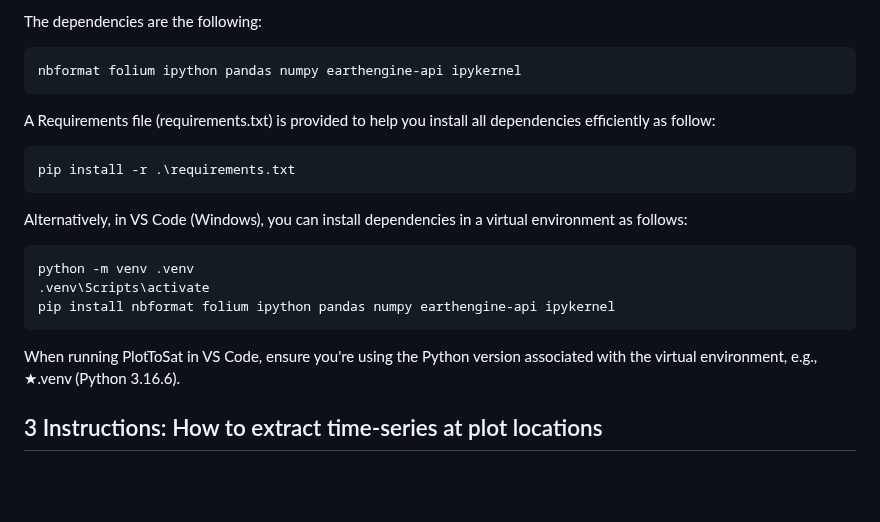
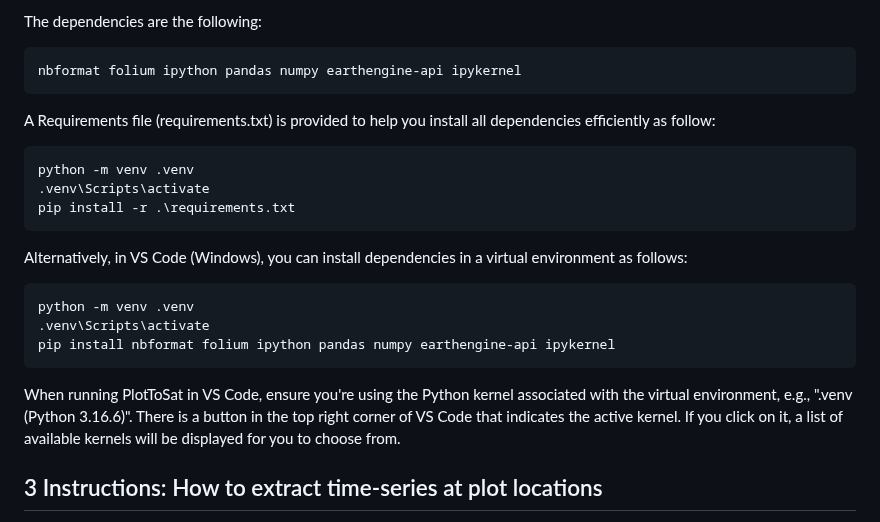
Before and after one commit to Art-n-MathS/PlotToSat, a Markdown page: README.md, the part around the change. GitHub-like rendering; blank space fills up the shorter version.

Commit message:
adding requirements file - correction

````diff
--- a/README.md
+++ b/README.md
@@ -117,6 +117,8 @@ nbformat folium ipython pandas numpy earthengine-api ipykernel
 A Requirements file (requirements.txt) is provided to help you install all dependencies efficiently as follow:
 
 ``` {#lst:dependancies style="mystyle" label="lstdependancies"}
+python -m venv .venv
+.venv\Scripts\activate
 pip install -r .\requirements.txt
 ```
 
@@ -127,7 +129,7 @@ python -m venv .venv
 .venv\Scripts\activate
 pip install nbformat folium ipython pandas numpy earthengine-api ipykernel
 ```
-When running PlotToSat in VS Code, ensure you're using the Python version associated with the virtual environment, e.g., ★.venv (Python 3.16.6).
+When running PlotToSat in VS Code, ensure you're using the Python kernel associated with the virtual environment, e.g., ".venv (Python 3.16.6)". There is a button in the top right corner of VS Code that indicates the active kernel. If you click on it, a list of available kernels will be displayed for you to choose from.
 
 ## 3 <a id="secinstructions">  Instructions: How to extract time-series at plot locations
 
````
